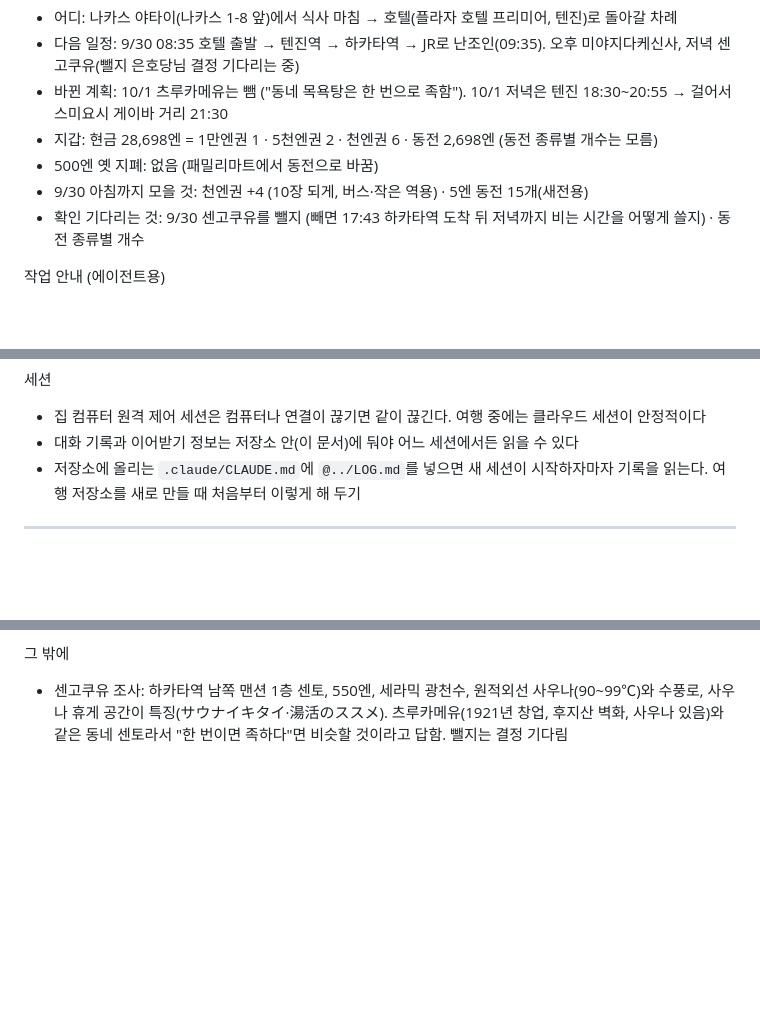
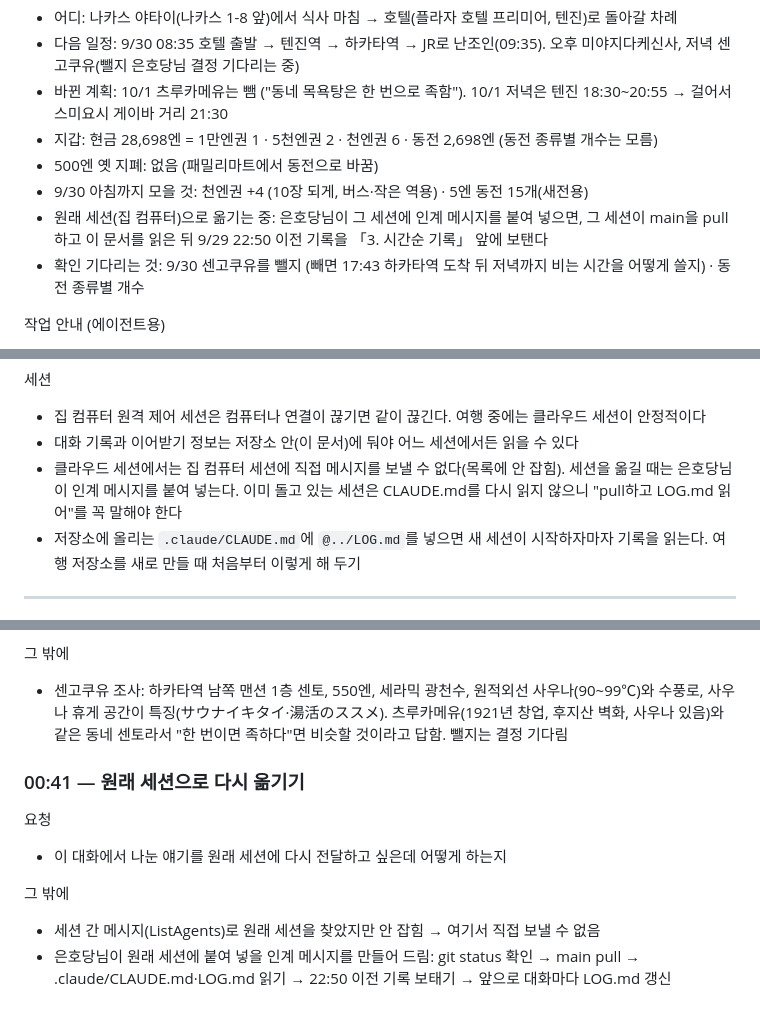
Before and after one commit to leftdrawer/fukuoka2026, a Markdown page: LOG.md, 3 parts joined by grey strips. Drawn GitHub-style; blank space fills up the shorter version.

Commit message:
LOG: 원래 세션으로 인계하는 방법 기록
Co-Authored-By: Claude Opus 5.5 <noreply@anthropic.com>
Claude-Session: https://claude.ai/code/session_015sE8oYZBtkLvLE5mHZU7Uy

```diff
--- a/LOG.md
+++ b/LOG.md
@@ -20,6 +20,7 @@
 - 지갑: 현금 28,698엔 = 1만엔권 1 · 5천엔권 2 · 천엔권 6 · 동전 2,698엔 (동전 종류별 개수는 모름)
 - 500엔 옛 지폐: 없음 (패밀리마트에서 동전으로 바꿈)
 - 9/30 아침까지 모을 것: 천엔권 +4 (10장 되게, 버스·작은 역용) · 5엔 동전 15개(새전용)
+- 원래 세션(집 컴퓨터)으로 옮기는 중: 은호당님이 그 세션에 인계 메시지를 붙여 넣으면, 그 세션이 main을 pull하고 이 문서를 읽은 뒤 9/29 22:50 이전 기록을 「3. 시간순 기록」 앞에 보탠다
 - 확인 기다리는 것: 9/30 센고쿠유를 뺄지 (빼면 17:43 하카타역 도착 뒤 저녁까지 비는 시간을 어떻게 쓸지) · 동전 종류별 개수
 
 작업 안내 (에이전트용)
@@ -55,6 +56,7 @@
 세션
 - 집 컴퓨터 원격 제어 세션은 컴퓨터나 연결이 끊기면 같이 끊긴다. 여행 중에는 클라우드 세션이 안정적이다
 - 대화 기록과 이어받기 정보는 저장소 안(이 문서)에 둬야 어느 세션에서든 읽을 수 있다
+- 클라우드 세션에서는 집 컴퓨터 세션에 직접 메시지를 보낼 수 없다(목록에 안 잡힘). 세션을 옮길 때는 은호당님이 인계 메시지를 붙여 넣는다. 이미 돌고 있는 세션은 CLAUDE.md를 다시 읽지 않으니 "pull하고 LOG.md 읽어"를 꼭 말해야 한다
 - 저장소에 올리는 `.claude/CLAUDE.md`에 `@../LOG.md`를 넣으면 새 세션이 시작하자마자 기록을 읽는다. 여행 저장소를 새로 만들 때 처음부터 이렇게 해 두기
 
 ---
@@ -178,3 +180,12 @@
 
 그 밖에
 - 센고쿠유 조사: 하카타역 남쪽 맨션 1층 센토, 550엔, 세라믹 광천수, 원적외선 사우나(90~99℃)와 수풍로, 사우나 휴게 공간이 특징(サウナイキタイ·湯活のススメ). 츠루카메유(1921년 창업, 후지산 벽화, 사우나 있음)와 같은 동네 센토라서 "한 번이면 족하다"면 비슷할 것이라고 답함. 뺄지는 결정 기다림
+
+### 00:41 — 원래 세션으로 다시 옮기기
+
+요청
+- 이 대화에서 나눈 얘기를 원래 세션에 다시 전달하고 싶은데 어떻게 하는지
+
+그 밖에
+- 세션 간 메시지(ListAgents)로 원래 세션을 찾았지만 안 잡힘 → 여기서 직접 보낼 수 없음
+- 은호당님이 원래 세션에 붙여 넣을 인계 메시지를 만들어 드림: git status 확인 → main pull → .claude/CLAUDE.md·LOG.md 읽기 → 22:50 이전 기록 보태기 → 앞으로 대화마다 LOG.md 갱신
```
Also changed, not shown: other parts of LOG.md (+1 -1 lines).
